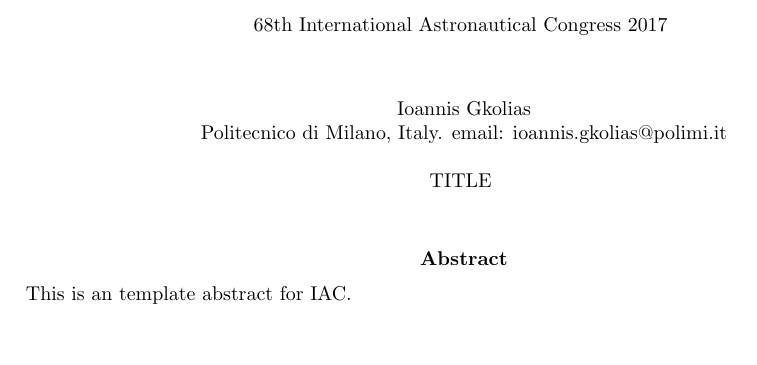
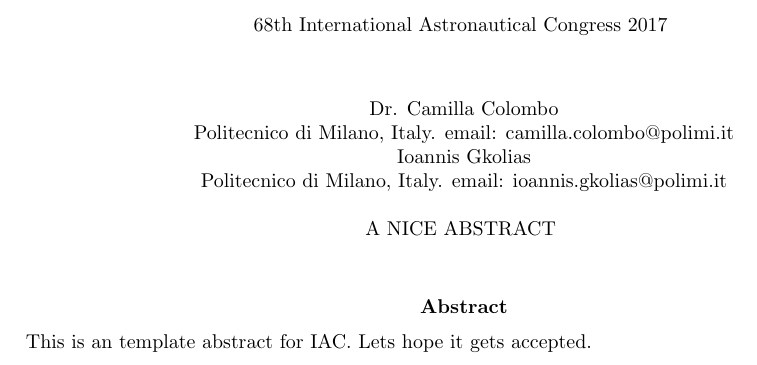
Before and after one commit to OjosDeBrujo/milky_test, a LaTeX document (Sample_abstract.tex): part of the page, cut so that both start at the same text, the shorter picture padded with empty space. Compiled offline with pdfLaTeX.

Commit message:
Modified files

```diff
--- a/Sample_abstract.tex
+++ b/Sample_abstract.tex
@@ -13,18 +13,23 @@
 68th International Astronautical Congress 2017
 \vspace{30pt}
 
+
+Dr. Camilla Colombo \\
+Politecnico di Milano, Italy. email: camilla.colombo@polimi.it
+
 Ioannis Gkolias \\
 Politecnico di Milano, Italy. email: ioannis.gkolias@polimi.it
 
+
 \bigskip
 
-TITLE
+A NICE ABSTRACT
 \vspace{12pt}
 \end{center}
 
 \section*{Abstract} % 400 words
 \vspace{-4pt}
 
-This is an template abstract for IAC.
+This is an template abstract for IAC. Lets hope it gets accepted.
 
 \end{document}
```
Also changed, not shown: README.md, 1 other file.
